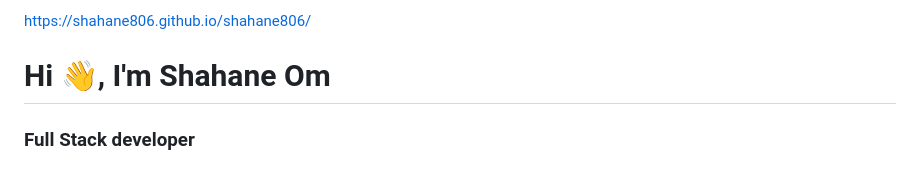
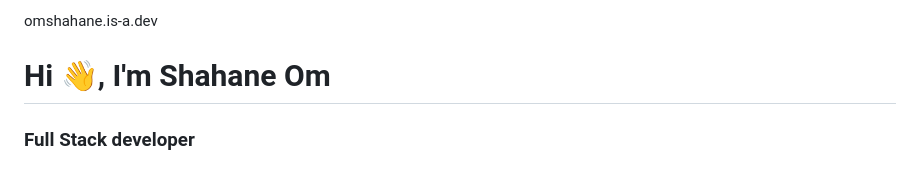
Before and after one commit to shahane806/shahane806, a Markdown page: README.md, the part around the change. GitHub-like rendering.

```diff
--- a/README.md
+++ b/README.md
@@ -1,4 +1,5 @@
-https://shahane806.github.io/shahane806/
+omshahane.is-a.dev
+
 
 <body>
  <div class="HeadingIntro">
```
